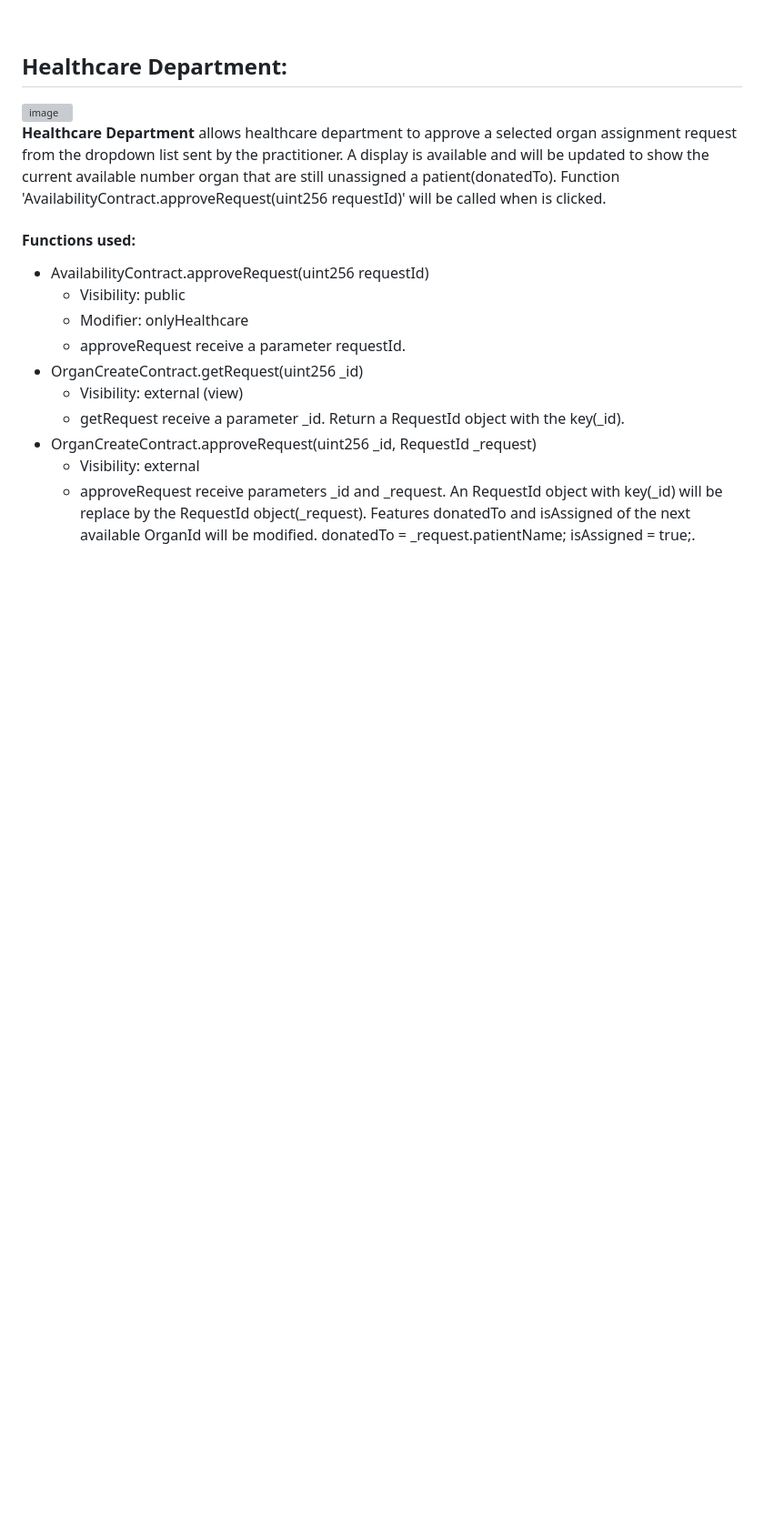
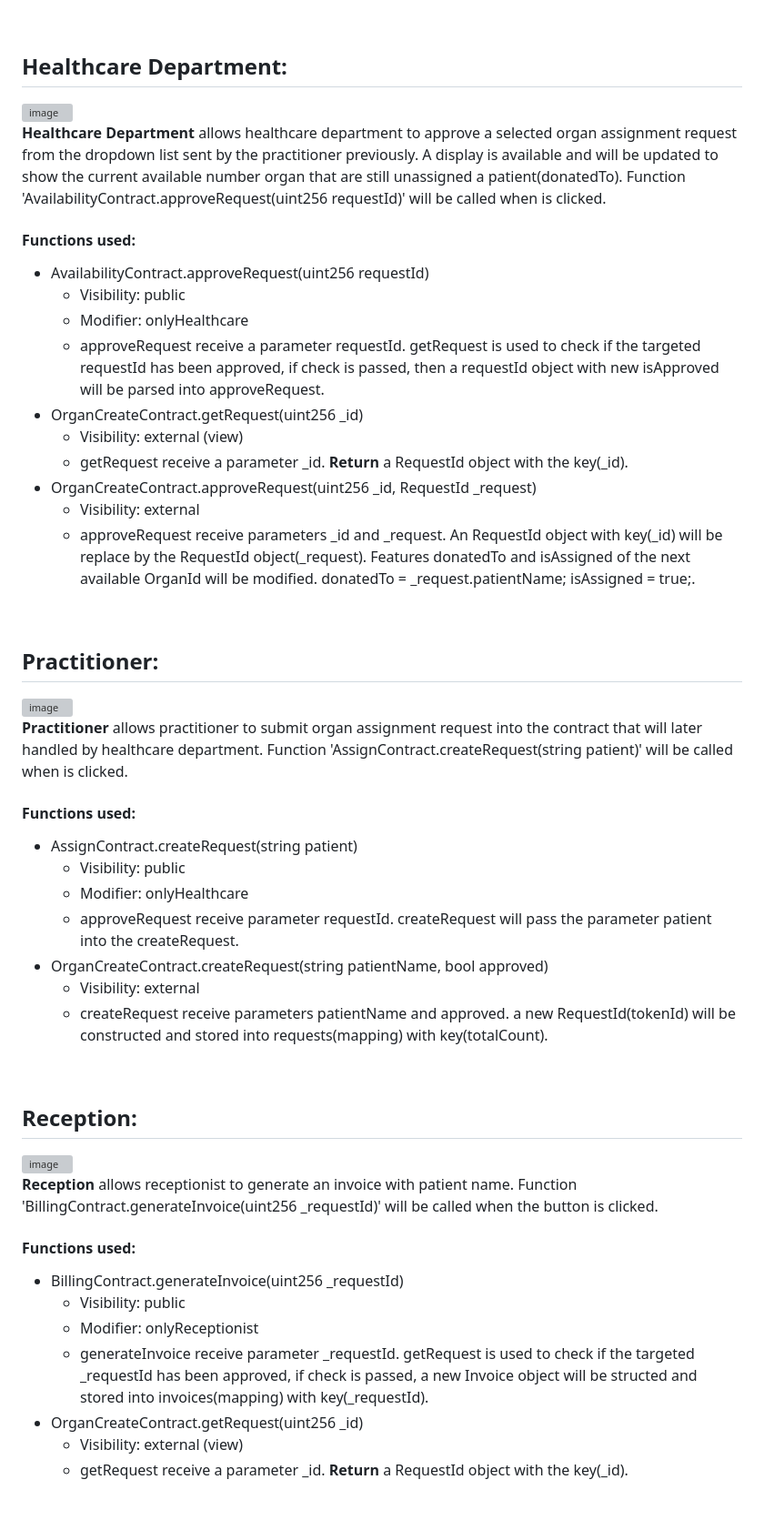
Before and after one commit to JohnsonS03/ifb452_assignment3, a Markdown page: README.md, the part around one of its changes. Shown at 91% size. GitHub-like rendering; blank space fills up the shorter version; grey boxes are pictures that could not be loaded.

```diff
--- a/README.md
+++ b/README.md
@@ -74,16 +74,44 @@ Initially, Doner will have to sign a consent form for organ donation. <br/>
 
 ## Healthcare Department:
 ![image](https://github.com/user-attachments/assets/92f6ec4f-8ca6-49ae-bf97-60cd9f25c1af)<br/>
-**Healthcare Department** allows healthcare department to approve a selected organ assignment request from the dropdown list sent by the practitioner. A display is available and will be updated to show the current available number organ that are still unassigned a patient(donatedTo). Function 'AvailabilityContract.approveRequest(uint256 requestId)' will be called when is clicked.<br/>
+**Healthcare Department** allows healthcare department to approve a selected organ assignment request from the dropdown list sent by the practitioner previously. A display is available and will be updated to show the current available number organ that are still unassigned a patient(donatedTo). Function 'AvailabilityContract.approveRequest(uint256 requestId)' will be called when is clicked.<br/>
 #### Functions used:
 - AvailabilityContract.approveRequest(uint256 requestId)
   - Visibility: public
   - Modifier: onlyHealthcare
-  - approveRequest receive a parameter requestId.
+  - approveRequest receive a parameter requestId. getRequest is used to check if the targeted requestId has been approved, if check is passed, then a requestId object with new isApproved will be parsed into approveRequest.
 - OrganCreateContract.getRequest(uint256 _id)
   - Visibility: external (view)
-  - getRequest receive a parameter _id. Return a RequestId object with the key(_id).
+  - getRequest receive a parameter _id. **Return** a RequestId object with the key(_id).
 - OrganCreateContract.approveRequest(uint256 _id, RequestId _request)
   - Visibility: external
   - approveRequest receive parameters _id and _request. An RequestId object with key(_id) will be replace by the RequestId object(_request). Features donatedTo and isAssigned of the next available OrganId will be modified. donatedTo = _request.patientName; isAssigned = true;.<br/>
 <br/>
+
+## Practitioner:
+![image](https://github.com/user-attachments/assets/fa647fa4-ebc3-4490-acdf-d2deacbebd5d)<br/>
+**Practitioner** allows practitioner to submit organ assignment request into the contract that will later handled by healthcare department. Function 'AssignContract.createRequest(string patient)' will be called when is clicked.<br/>
+#### Functions used:
+- AssignContract.createRequest(string patient)
+  - Visibility: public
+  - Modifier: onlyHealthcare
+  - approveRequest receive parameter requestId. createRequest will pass the parameter patient into the createRequest.
+- OrganCreateContract.createRequest(string patientName, bool approved)
+  - Visibility: external
+  - createRequest receive parameters patientName and approved. a new RequestId(tokenId) will be constructed and stored into requests(mapping) with key(totalCount). <br/>
+<br/>
+
+## Reception:
+![image](https://github.com/user-attachments/assets/5ad1418c-982f-40a7-ab6b-f4b7ca77f799)<br/>
+**Reception** allows receptionist to generate an invoice with patient name. Function 'BillingContract.generateInvoice(uint256 _requestId)' will be called when the button is clicked.
+<br/>
+#### Functions used:
+- BillingContract.generateInvoice(uint256 _requestId)
+  - Visibility: public
+  - Modifier: onlyReceptionist
+  - generateInvoice receive parameter _requestId. getRequest is used to check if the targeted _requestId has been approved, if check is passed, a new Invoice object will be structed and stored into invoices(mapping) with key(_requestId).
+- OrganCreateContract.getRequest(uint256 _id)
+  - Visibility: external (view)
+  - getRequest receive a parameter _id. **Return** a RequestId object with the key(_id).<br/>
+<br/>
+
```
Also changed, not shown: other parts of README.md (+20 -2 lines).
